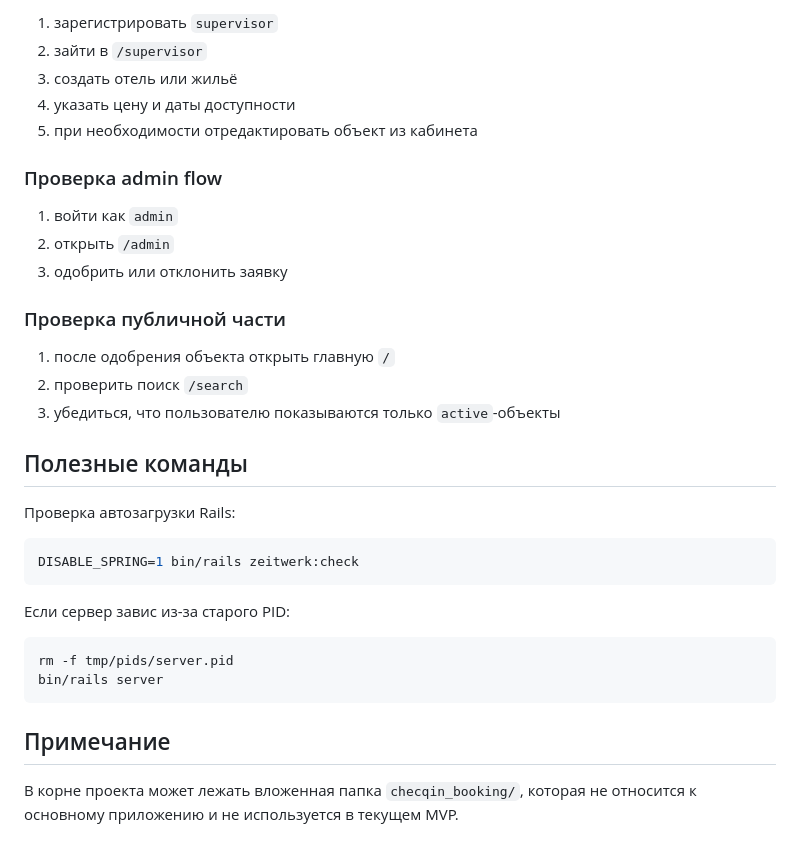
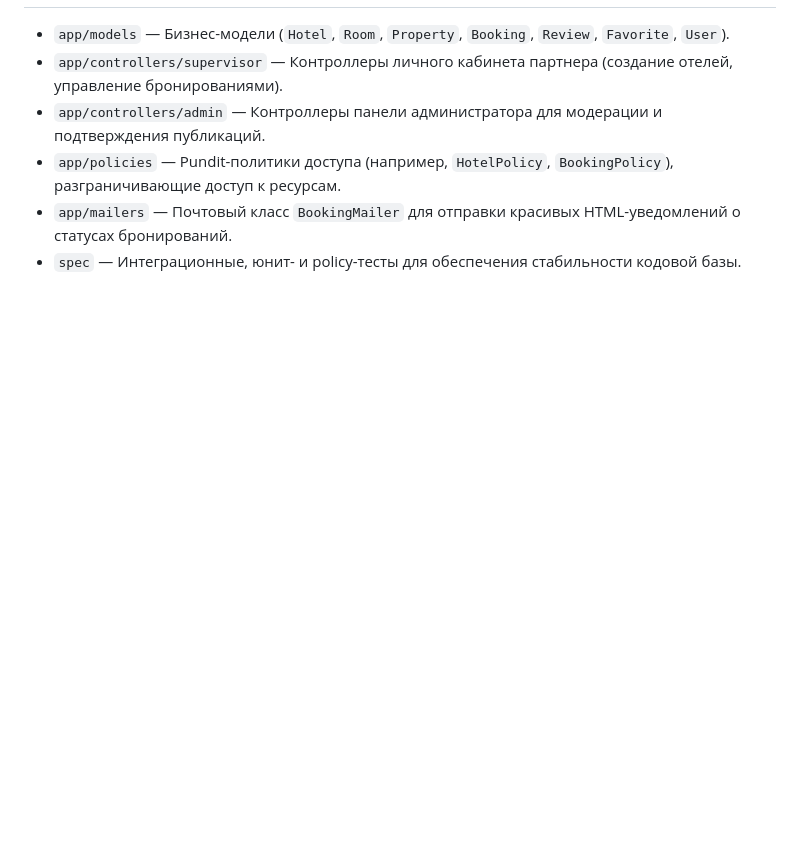
Before and after one commit to galactazavr/booking_2-develop, a Markdown page: README.md, the part around one of its changes. Rendered like a GitHub page; blank space fills up the shorter version.

````diff
--- a/README.md
+++ b/README.md
@@ -107,36 +121,6 @@ Supervisor регистрируется через интерфейс.
-1. зарегистрировать `supervisor`
-2. зайти в `/supervisor`
-3. создать отель или жильё
-4. указать цену и даты доступности
-5. при необходимости отредактировать объект из кабинета
-
-### Проверка admin flow
-
-1. войти как `admin`
-2. открыть `/admin`
-3. одобрить или отклонить заявку
-
-### Проверка публичной части
-
-1. после одобрения объекта открыть главную `/`
-2. проверить поиск `/search`
-3. убедиться, что пользователю показываются только `active`-объекты
-
-## Полезные команды
-
-Проверка автозагрузки Rails:
-
-```bash
-DISABLE_SPRING=1 bin/rails zeitwerk:check
-```
-
-Если сервер завис из-за старого PID:
-
-```bash
-rm -f tmp/pids/server.pid
-bin/rails server
-```
-
-## Примечание
-
-В корне проекта может лежать вложенная папка `checqin_booking/`, которая не относится к основному приложению и не используется в текущем MVP.
+*   `app/models` — Бизнес-модели (`Hotel`, `Room`, `Property`, `Booking`, `Review`, `Favorite`, `User`).
+*   `app/controllers/supervisor` — Контроллеры личного кабинета партнера (создание отелей, управление бронированиями).
+*   `app/controllers/admin` — Контроллеры панели администратора для модерации и подтверждения публикаций.
+*   `app/policies` — Pundit-политики доступа (например, `HotelPolicy`, `BookingPolicy`), разграничивающие доступ к ресурсам.
+*   `app/mailers` — Почтовый класс `BookingMailer` для отправки красивых HTML-уведомлений о статусах бронирований.
+*   `spec` — Интеграционные, юнит- и policy-тесты для обеспечения стабильности кодовой базы.
````
Also changed, not shown: other parts of README.md (+106 -92 lines).
